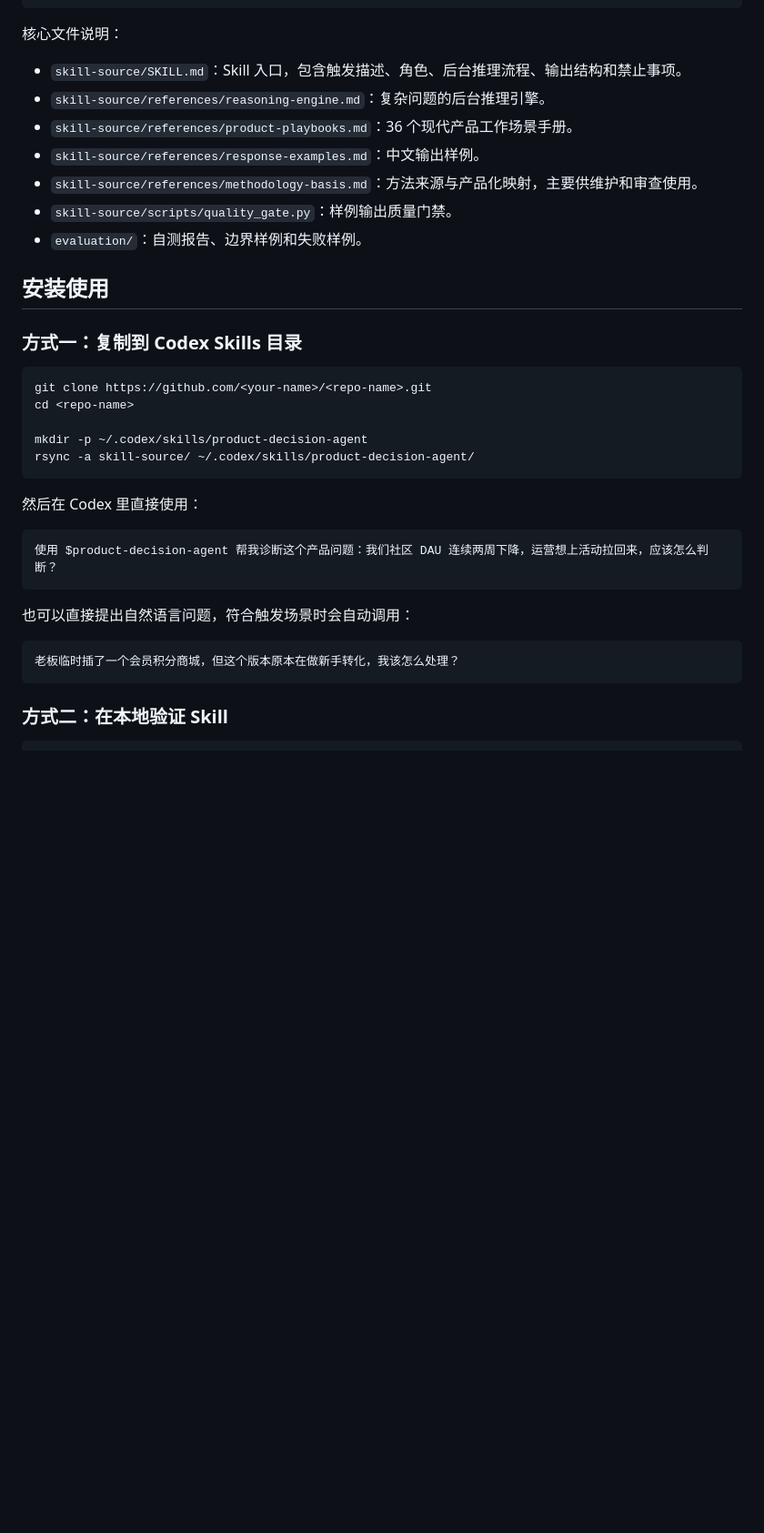
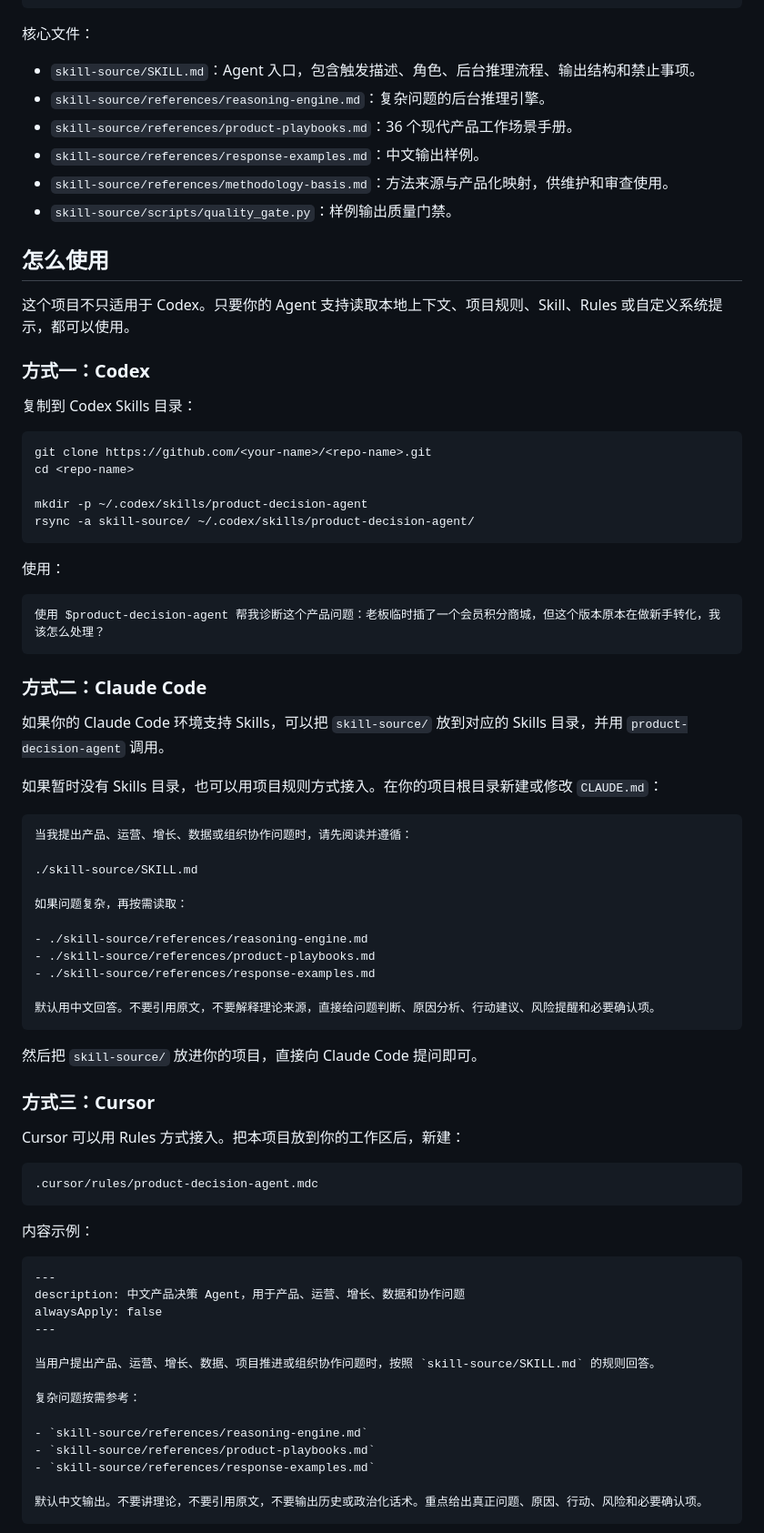
Before and after one commit to atdy/maoxuan-product-agent, a Markdown page: README.md, the part around one of its changes. Shown at 91% size. Drawn GitHub-style; blank space fills up the shorter version.

````diff
--- a/README.md
+++ b/README.md
@@ -91,19 +144,22 @@
     └── sample_output_bad_example.md
 ```
 
-核心文件说明：
+核心文件：
 
-- `skill-source/SKILL.md`：Skill 入口，包含触发描述、角色、后台推理流程、输出结构和禁止事项。
+- `skill-source/SKILL.md`：Agent 入口，包含触发描述、角色、后台推理流程、输出结构和禁止事项。
 - `skill-source/references/reasoning-engine.md`：复杂问题的后台推理引擎。
 - `skill-source/references/product-playbooks.md`：36 个现代产品工作场景手册。
 - `skill-source/references/response-examples.md`：中文输出样例。
-- `skill-source/references/methodology-basis.md`：方法来源与产品化映射，主要供维护和审查使用。
+- `skill-source/references/methodology-basis.md`：方法来源与产品化映射，供维护和审查使用。
 - `skill-source/scripts/quality_gate.py`：样例输出质量门禁。
-- `evaluation/`：自测报告、边界样例和失败样例。
 
-## 安装使用
+## 怎么使用
 
-### 方式一：复制到 Codex Skills 目录
+这个项目不只适用于 Codex。只要你的 Agent 支持读取本地上下文、项目规则、Skill、Rules 或自定义系统提示，都可以使用。
+
+### 方式一：Codex
+
+复制到 Codex Skills 目录：
 
 ```bash
 git clone https://github.com/<your-name>/<repo-name>.git
@@ -113,16 +169,58 @@ mkdir -p ~/.codex/skills/product-decision-agent
 rsync -a skill-source/ ~/.codex/skills/product-decision-agent/
 ```
 
-然后在 Codex 里直接使用：
+使用：
 
 ```text
-使用 $product-decision-agent 帮我诊断这个产品问题：我们社区 DAU 连续两周下降，运营想上活动拉回来，应该怎么判断？
+使用 $product-decision-agent 帮我诊断这个产品问题：老板临时插了一个会员积分商城，但这个版本原本在做新手转化，我该怎么处理？
 ```
 
-也可以直接提出自然语言问题，符合触发场景时会自动调用：
+### 方式二：Claude Code
+
+如果你的 Claude Code 环境支持 Skills，可以把 `skill-source/` 放到对应的 Skills 目录，并用 `product-decision-agent` 调用。
+
+如果暂时没有 Skills 目录，也可以用项目规则方式接入。在你的项目根目录新建或修改 `CLAUDE.md`：
+
+```md
+当我提出产品、运营、增长、数据或组织协作问题时，请先阅读并遵循：
+
+./skill-source/SKILL.md
+
+如果问题复杂，再按需读取：
+
+- ./skill-source/references/reasoning-engine.md
+- ./skill-source/references/product-playbooks.md
+- ./skill-source/references/response-examples.md
+
+默认用中文回答。不要引用原文，不要解释理论来源，直接给问题判断、原因分析、行动建议、风险提醒和必要确认项。
+```
+
+然后把 `skill-source/` 放进你的项目，直接向 Claude Code 提问即可。
+
+### 方式三：Cursor
+
+Cursor 可以用 Rules 方式接入。把本项目放到你的工作区后，新建：
 
 ```text
-老板临时插了一个会员积分商城，但这个版本原本在做新手转化，我该怎么处理？
+.cursor/rules/product-decision-agent.mdc
 ```
 
-### 方式二：在本地验证 Skill
+内容示例：
+
+```md
+---
+description: 中文产品决策 Agent，用于产品、运营、增长、数据和协作问题
+alwaysApply: false
+---
+
+当用户提出产品、运营、增长、数据、项目推进或组织协作问题时，按照 `skill-source/SKILL.md` 的规则回答。
+
+复杂问题按需参考：
+
+- `skill-source/references/reasoning-engine.md`
+- `skill-source/references/product-playbooks.md`
+- `skill-source/references/response-examples.md`
+
+默认中文输出。不要讲理论，不要引用原文，不要输出历史或政治化话术。重点给出真正问题、原因、行动、风险和必要确认项。
+```
+
````
Also changed, not shown: other parts of README.md (+121 -80 lines).
